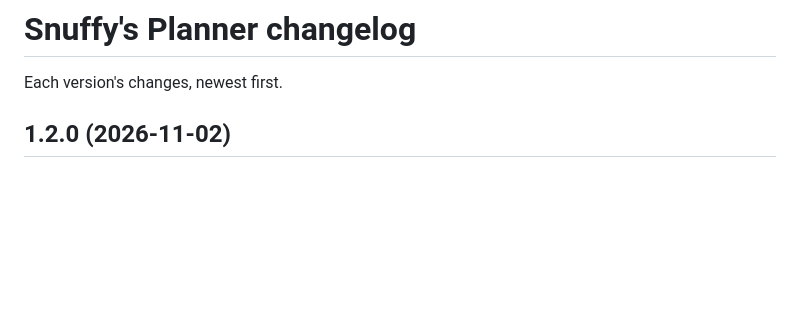
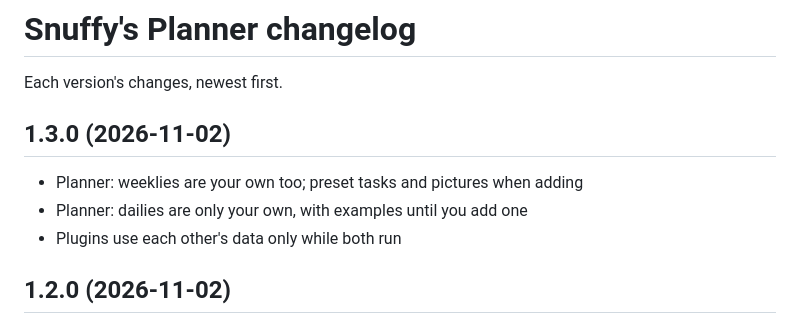
Before and after one commit to bburge14/snuffys-planner, a Markdown page: CHANGELOG.md, the part around the change. GitHub-like rendering; blank space fills up the shorter version.

```diff
--- a/CHANGELOG.md
+++ b/CHANGELOG.md
@@ -1,6 +1,12 @@
 # Snuffy's Planner changelog
 
 Each version's changes, newest first.
+
+## 1.3.0 (2026-11-02)
+
+- Planner: weeklies are your own too; preset tasks and pictures when adding
+- Planner: dailies are only your own, with examples until you add one
+- Plugins use each other's data only while both run
 
 ## 1.2.0 (2026-11-02)
 
```
Also changed, not shown: README.md (+2 -2 lines), screenshots/01-dailies-and-weeklies.png, 9 other files.
